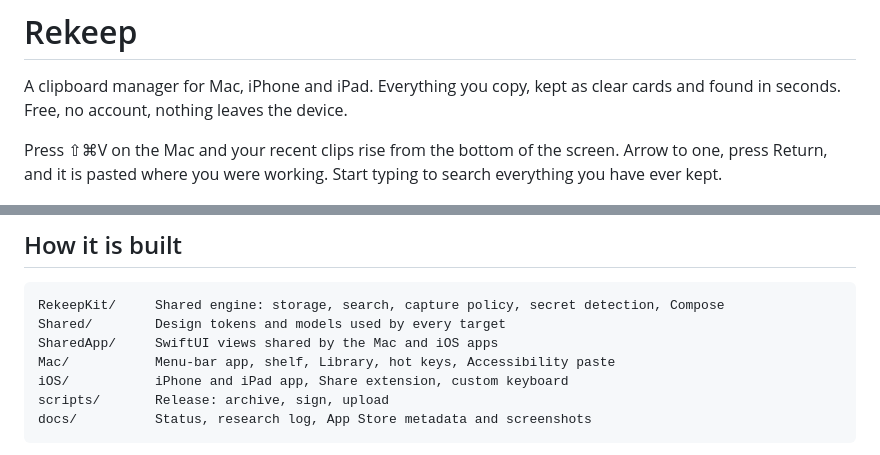
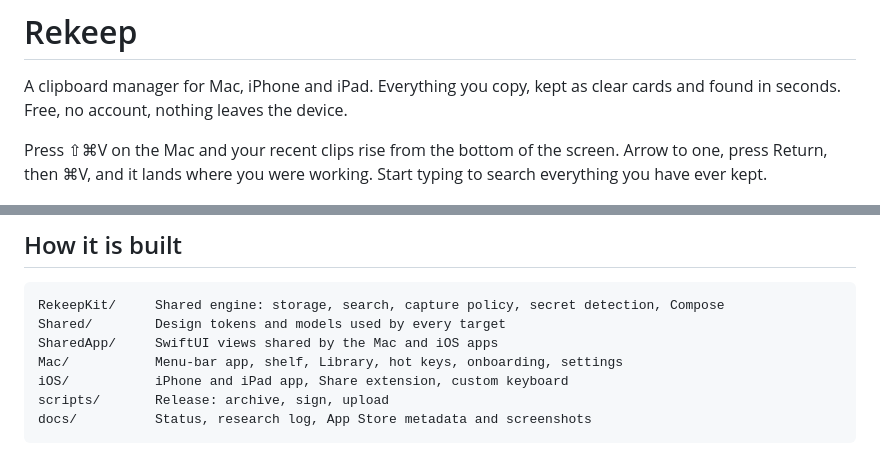
Before and after one commit to pedrumshokouhi/rekeep, a Markdown page: README.md, 2 parts joined by grey strips. Rendered like a GitHub page.

Commit message:
README: paste is Return then Cmd-V, no Accessibility permission

```diff
--- a/README.md
+++ b/README.md
@@ -2,7 +2,7 @@
 
 A clipboard manager for Mac, iPhone and iPad. Everything you copy, kept as clear cards and found in seconds. Free, no account, nothing leaves the device.
 
-Press ⇧⌘V on the Mac and your recent clips rise from the bottom of the screen. Arrow to one, press Return, and it is pasted where you were working. Start typing to search everything you have ever kept.
+Press ⇧⌘V on the Mac and your recent clips rise from the bottom of the screen. Arrow to one, press Return, then ⌘V, and it lands where you were working. Start typing to search everything you have ever kept.
 
 <p align="center">
   <img src="docs/AppStore/screenshots/Mac-1.png" alt="The Rekeep shelf on a Mac: cards for a link, Swift code, a colour, an image, a note, a template, SQL and a screenshot" width="100%">
@@ -42,7 +42,7 @@ Compose turns a set of clips into a brief, an email outline, a reference list, o
 RekeepKit/     Shared engine: storage, search, capture policy, secret detection, Compose
 Shared/        Design tokens and models used by every target
 SharedApp/     SwiftUI views shared by the Mac and iOS apps
-Mac/           Menu-bar app, shelf, Library, hot keys, Accessibility paste
+Mac/           Menu-bar app, shelf, Library, hot keys, onboarding, settings
 iOS/           iPhone and iPad app, Share extension, custom keyboard
 scripts/       Release: archive, sign, upload
 docs/          Status, research log, App Store metadata and screenshots
```
